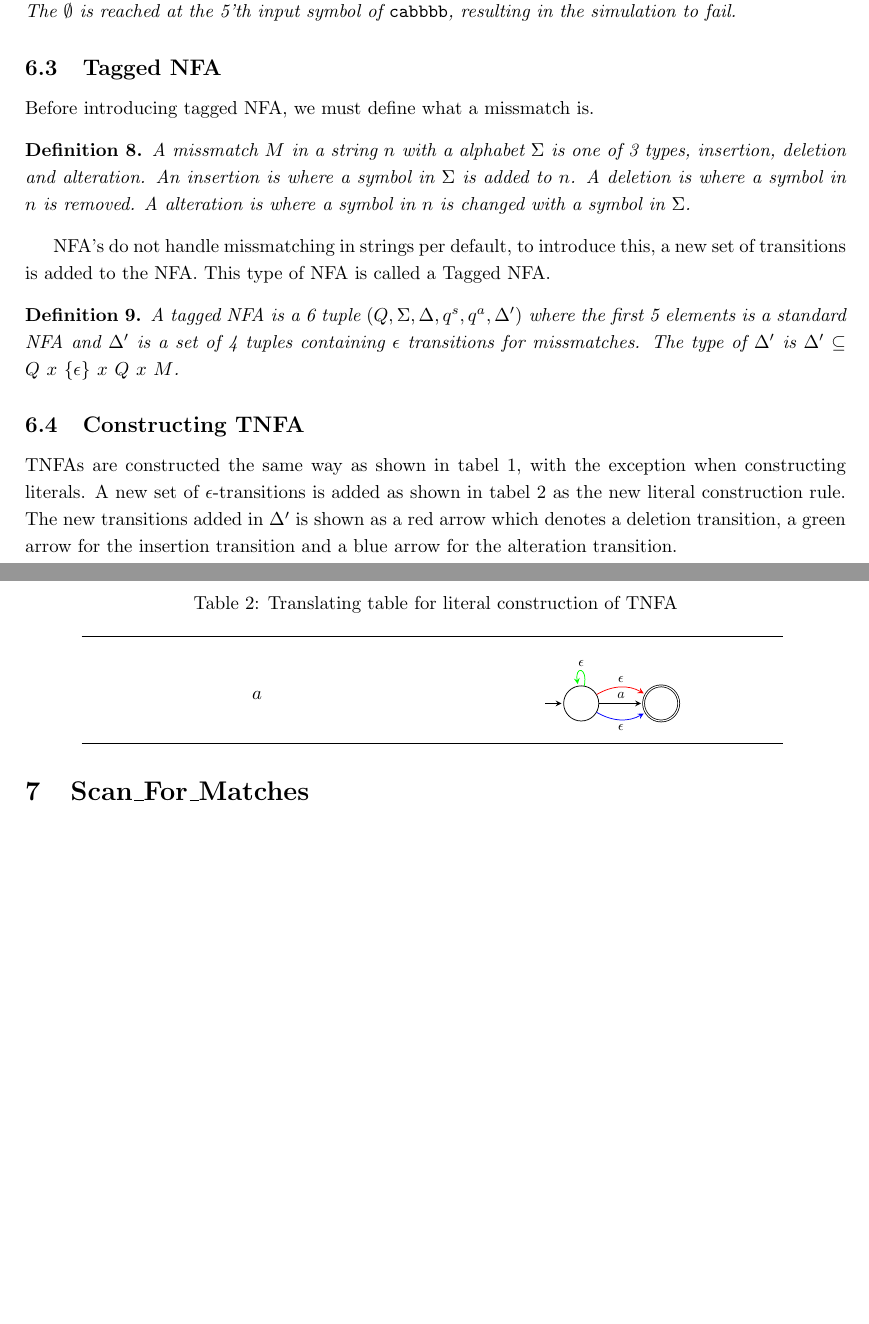
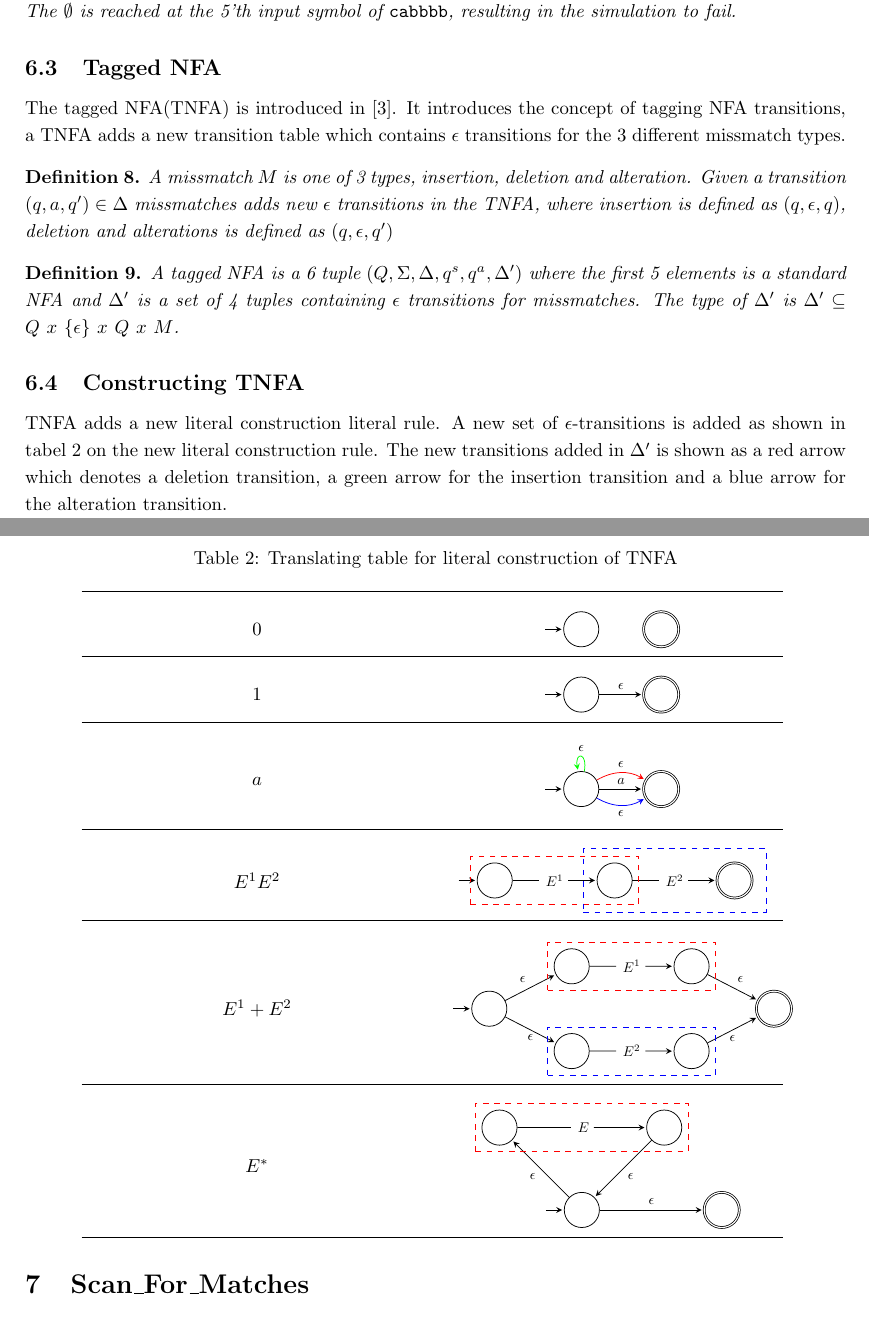
Before and after one commit to smaibom/bach_2015, a LaTeX paper (Rapport/main.tex, which reads Rapport/Theory/TNFA.tex): two parts of pages 14 and 15 of 22, joined at a grey line, cut so that both start at the same text, the shorter picture padded with empty space. Compiled offline with pdfLaTeX.

Commit message:
bit clearer

```diff
--- a/Rapport/Theory/TNFA.tex
+++ b/Rapport/Theory/TNFA.tex
@@ -1,19 +1,38 @@
 \subsection{Tagged NFA}
-Before introducing tagged NFA, we must define what a missmatch is.
+The tagged NFA(TNFA) is introduced in \cite{Ville}. It introduces the concept of tagging NFA transitions, a TNFA adds a new transition table which contains $\epsilon$ transitions for the 3 different missmatch types.
 \begin{mydef}
-A missmatch $M$ in a string $n$ with a alphabet $\Sigma$ is one of 3 types, insertion, deletion and alteration. An insertion is where a symbol in $\Sigma$ is added to $n$. A deletion is where a symbol in $n$ is removed. A alteration is where a symbol in $n$ is changed with a symbol in $\Sigma$.
+A missmatch $M$ is one of 3 types, insertion, deletion and alteration. Given a transition $(q,a,q') \in \Delta$ missmatches adds new $\epsilon$ transitions in the TNFA, where insertion is  defined as $(q,\epsilon,q)$, deletion and alterations is defined as $(q,\epsilon,q')$
 \end{mydef}
-NFA's do not handle missmatching in strings per default, to introduce this, a new set of transitions is added to the NFA. This type of NFA is called a Tagged NFA.
 \begin{mydef}
 A tagged NFA is a 6 tuple $(Q,\Sigma,\Delta,q^s,q^a,\Delta')$ where the first 5 elements is a standard NFA and $\Delta'$ is a set of 4 tuples containing $\epsilon$ transitions for missmatches. The type of $\Delta'$ is $\Delta' \subseteq Q ~x~ \{\epsilon\} ~x~ Q ~x~ M$.
 \end{mydef}
 
 \subsection{Constructing TNFA}
-TNFAs are constructed the same way as shown in tabel \ref{tab:NFA_TAB}, with the exception when constructing literals. A new set of $\epsilon$-transitions is added as shown in tabel \ref{tab:TNFA} as the new literal construction rule. The new transitions added in $\Delta'$ is shown as a red arrow which denotes a deletion transition, a green arrow for the insertion transition and a blue arrow for the alteration transition.
+TNFA adds a new literal construction literal rule. A new set of $\epsilon$-transitions is added as shown in tabel \ref{tab:TNFA} on the new literal construction rule. The new transitions added in $\Delta'$ is shown as a red arrow which denotes a deletion transition, a green arrow for the insertion transition and a blue arrow for the alteration transition.
+
+
+
 \begin{table}[h]\label{nfac}
 \caption{Translating table for literal construction of TNFA}
 \centering
 \begin{tabular}{*{2}{m{0.4\textwidth}}}
+\hline
+\begin{center}$0$\end{center} &\begin{center}
+\begin{tikzpicture}[->,>=stealth,shorten >=1pt,auto,node distance=2 cm, scale = 0.75, transform shape,initial text={}]
+  \node [initial, state] (0) {};
+  \node [accepting,state, right of=0] (1) {};
+
+\end{tikzpicture}\end{center} \\
+\hline
+\begin{center}$1$\end{center} &\begin{center}
+\begin{tikzpicture}[->,>=stealth,shorten >=1pt,auto,node distance=2 cm, scale = 0.75, transform shape,initial text={}]
+  \node [initial, state] (0) {};
+  \node [accepting,state, right of=0] (1) {};
+
+  \path[->] (0) edge node [above] {$\epsilon$} (1);
+
+\end{tikzpicture} \\
+\end{center} \\
 \hline
 \begin{center}$a$\end{center} &\begin{center}
 \begin{tikzpicture}[->,>=stealth,shorten >=1pt,auto,node distance=2 cm, scale = 0.75, transform shape,initial text={}]
@@ -27,6 +46,71 @@ TNFAs are constructed the same way as shown in tabel \ref{tab:NFA_TAB}, with the
   \path[->] (0) edge [color=blue,bend right] node [color=black, below] {$\epsilon$} (1);
 \end{tikzpicture}\end{center}\\
 \hline
+\begin{center}$E^1E^2$\end{center} &\begin{center}
+\begin{tikzpicture}[->,>=stealth,shorten >=1pt,auto,node distance=1.5 cm, scale = 0.75, transform shape,initial text={}]
+  \node [initial, state] (0) {};
+  \node [right of= 0] (1) {$E^1$};
+  \node [state,right of= 1] (2) {};
+  \node [right of= 2] (3) {$E^2$};
+  \node [accepting, state,right of= 3] (4) {};
+
+  \path[-] (0) edge node {} (1);
+  \path[-] (2) edge node {} (3);
+
+  \path[->] (1) edge node {} (2);
+  \path[->] (3) edge node {} (4);
+
+\node [draw=red, fit= (0) (2),dashed] {};
+\node [draw=blue, fit= (2) (4),dashed,inner sep=0.25cm] {};
+
+\end{tikzpicture}\end{center} \\
+\hline
+\begin{center}$E^1 + E^2$\end{center} &\begin{center}
+\begin{tikzpicture}[->,>=stealth,shorten >=1pt,auto,node distance=1.5 cm, scale = 0.75, transform shape,initial text={}]
+  \node [initial, state] (0) {};
+  \node [state,above right of=0,xshift=1cm] (1) {};
+  \node [state,below right of=0,xshift=1cm] (2) {};
+  \node [right of =1] (3) {$E^1$};
+  \node [right of=2] (4) {$E^2$};
+  \node [state, right of=3] (5) {};
+  \node [state, right of=4] (6) {};
+  \node [accepting,state,below right of=5,xshift=1cm] (7) {};
+
+  \path[-] (1)edge node {} (3);
+  \path[-] (2)edge node {} (4);
+
+  \path[->] (0) edge node {$\epsilon$} (1);
+  \path[->] (0) edge node[below] {$\epsilon$} (2);
+  \path[->] (3) edge node {} (5);
+  \path[->] (4) edge node {} (6);
+  \path[->] (5) edge node {$\epsilon$} (7);
+  \path[->] (6) edge node[below] {$\epsilon$} (7);
+
+
+\node [draw=red, fit= (1) (5),dashed] {};
+\node [draw=blue, fit= (2) (6),dashed] {};
+
+\end{tikzpicture} \end{center} \\
+\hline
+\begin{center}$E^*$\end{center} &\begin{center}
+\begin{tikzpicture}[->,>=stealth,shorten >=1pt,auto,node distance=1.5 cm, scale = 0.75, transform shape,initial text={}]
+  \node [initial, state] (0) {};
+  \node [accepting,state,right of=0,xshift=2cm] (1) {};
+  \node [state,above left of=0,xshift=-1cm,yshift=1cm] (2) {};
+  \node [state,above right of=0,xshift=1cm,yshift=1cm] (3) {};
+  \node [right of=2,xshift=0.60cm] (4) {$E$};
+
+  \path[->] (0) edge node {$\epsilon$} (1);
+  \path[->] (3) edge node {$\epsilon$} (0);
+  \path[->] (0) edge node {$\epsilon$} (2);
+  \path[->] (4) edge node {} (3);
+
+  \path[-] (2) edge node {} (4);
+
+\node [draw=red, fit= (2) (3),dashed] {};
+\end{tikzpicture}
+\end{center} \\
+\hline
 \end{tabular}
 \label{tab:TNFA}
 \end{table}
```
